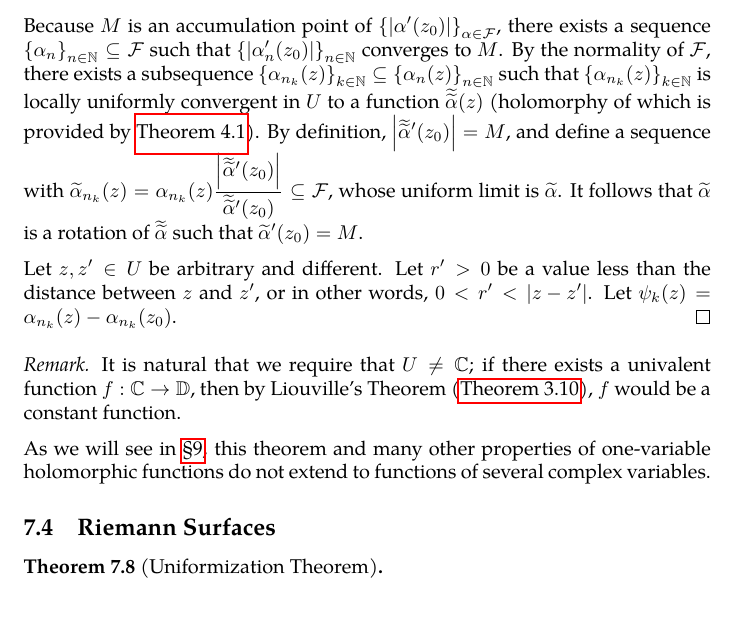
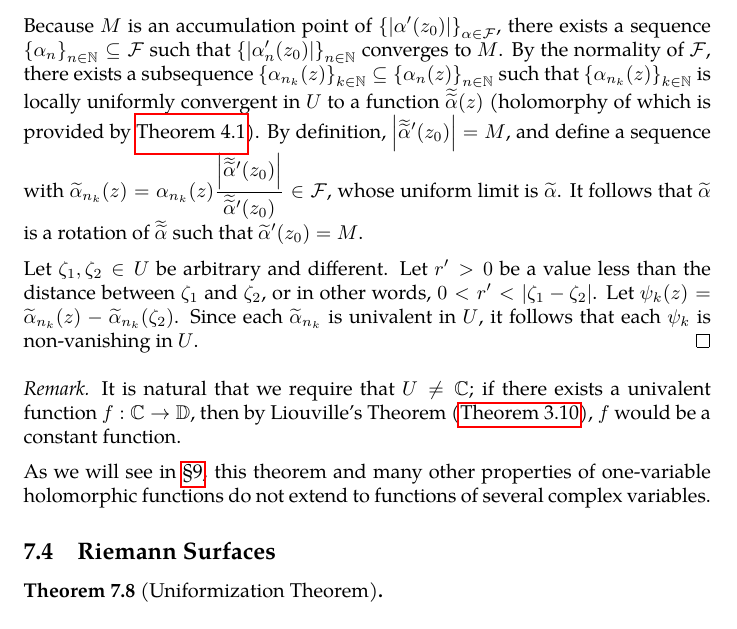
Before and after one commit to slipperking/complex-analysis-latex, a LaTeX document (main.tex): part of page 139 of 148, cut so that both start at the same text. Compiled offline with pdfLaTeX.

Commit message:
overleaf_to_git (Tue Aug  5 20:05:45 2025 -0700): update main.tex from r19043 to r19047

```diff
--- a/main.tex
+++ b/main.tex
@@ -3226,9 +3226,9 @@ The Riemann Mapping Theorem is one of the most profound results in complex analy
     To prove this assertion, observe that since \(z_0\in D(0,R)\), it follows that \(\forall z\in U\subseteq D(0,R)\), \(\abs{z-z_0}<2R\), and consequently, \(\abs{\frac{z-z_0}{2R}}<1\). Therefore, \[\alpha(z)=\frac{z-z_0}{2R}\] maps \(U\) to \(\mathbb{D}\), and it is linear and univalent. This shows that \(\alpha\in\mathcal{F}\). It is easy to prove that \(\mathcal{F}\) is infinite; any function in the form of \(z\mapsto\frac{z-z_0}{\zeta}\) for \(\zeta\geq2R\) also lies in \(\mathcal{F}\).
 
     Since \(\mathcal{F}\) is uniformly bounded on \(U\) (by 1), by Montel's Theorem (\autoref{thm:montel}), \(\mathcal{F}\) is a normal family. Let \(r>0\) satisfy \(\overline{D\qty(z_0,r)}\subset U\). By Cauchy's Estimate (\autoref{thm:cauchysestimate}), \(\forall \alpha\in\mathcal{F}\), \(\abs{\alpha'}\leq\frac{1}{r}\) on \(\overline{D\qty(z_0,r)}\). Hence, we have \[M=\sup_{\alpha\in\mathcal{F}}\abs{\alpha'\qty(z_0)}\leq\frac{1}{r}.\]
-    Because \(M\) is an accumulation point of \(\qty{\abs{\alpha'\qty(z_0)}}_{\alpha\in\mathcal{F}}\), there exists a sequence \(\qty{\alpha_n}_{n\in\mathbb{N}}\subseteq\mathcal{F}\) such that \(\qty{\abs{\alpha'_n\qty(z_0)}}_{n\in\mathbb{N}}\) converges to \(M\). By the normality of \(\mathcal{F}\), there exists a subsequence \(\qty{\alpha_{n_k}(z)}_{k\in\mathbb{N}}\subseteq\qty{\alpha_n(z)}_{n\in\mathbb{N}}\) such that \(\qty{\alpha_{n_k}(z)}_{k\in\mathbb{N}}\) is locally uniformly convergent in \(U\) to a function \(\doubletilde{\alpha}(z)\) (holomorphy of which is provided by \autoref{thm:weierstrassuniformlimit}). By definition, \(\abs{\doubletilde{\alpha}'\qty(z_0)}=M\), and define a sequence with \(\widetilde{\alpha}_{n_k}(z)=\alpha_{n_k}(z)\frac{\abs{\doubletilde{\alpha}'\qty(z_0)}}{\doubletilde{\alpha}'\qty(z_0)}\subseteq\mathcal{F}\), whose uniform limit is \(\widetilde{\alpha}\). It follows that \(\widetilde{\alpha}\) is a rotation of \(\doubletilde{\alpha}\) such that \(\widetilde{\alpha}'\qty(z_0)=M\).
-
-    Let \(z,z'\in U\) be arbitrary and different. Let \(r'>0\) be a value less than the distance between \(z\) and \(z'\), or in other words, \(0<r'<\abs{z-z'}\). Let \(\psi_k(z)=\alpha_{n_k}(z)-\alpha_{n_k}\qty(z_0)\).
+    Because \(M\) is an accumulation point of \(\qty{\abs{\alpha'\qty(z_0)}}_{\alpha\in\mathcal{F}}\), there exists a sequence \(\qty{\alpha_n}_{n\in\mathbb{N}}\subseteq\mathcal{F}\) such that \(\qty{\abs{\alpha'_n\qty(z_0)}}_{n\in\mathbb{N}}\) converges to \(M\). By the normality of \(\mathcal{F}\), there exists a subsequence \(\qty{\alpha_{n_k}(z)}_{k\in\mathbb{N}}\subseteq\qty{\alpha_n(z)}_{n\in\mathbb{N}}\) such that \(\qty{\alpha_{n_k}(z)}_{k\in\mathbb{N}}\) is locally uniformly convergent in \(U\) to a function \(\doubletilde{\alpha}(z)\) (holomorphy of which is provided by \autoref{thm:weierstrassuniformlimit}). By definition, \(\abs{\doubletilde{\alpha}'\qty(z_0)}=M\), and define a sequence with \(\widetilde{\alpha}_{n_k}(z)=\alpha_{n_k}(z)\frac{\abs{\doubletilde{\alpha}'\qty(z_0)}}{\doubletilde{\alpha}'\qty(z_0)}\in\mathcal{F}\), whose uniform limit is \(\widetilde{\alpha}\). It follows that \(\widetilde{\alpha}\) is a rotation of \(\doubletilde{\alpha}\) such that \(\widetilde{\alpha}'\qty(z_0)=M\).
+
+    Let \(\zeta_1,\zeta_2\in U\) be arbitrary and different. Let \(r'>0\) be a value less than the distance between \(\zeta_1\) and \(\zeta_2\), or in other words, \(0<r'<\abs{\zeta_1-\zeta_2}\). Let \(\psi_k(z)=\widetilde{\alpha}_{n_k}(z)-\widetilde{\alpha}_{n_k}\qty(\zeta_2)\). Since each \(\widetilde{\alpha}_{n_k}\) is univalent in \(U\), it follows that each \(\psi_k\) is non-vanishing in \(U\).
 \end{proof}
 \begin{remark}
     It is natural that we require that \(U\neq\mathbb{C}\); if there exists a univalent function \(f:\mathbb{C}\to\mathbb{D}\), then by Liouville's Theorem (\autoref{thm:liouville}), \(f\) would be a constant function.
```
